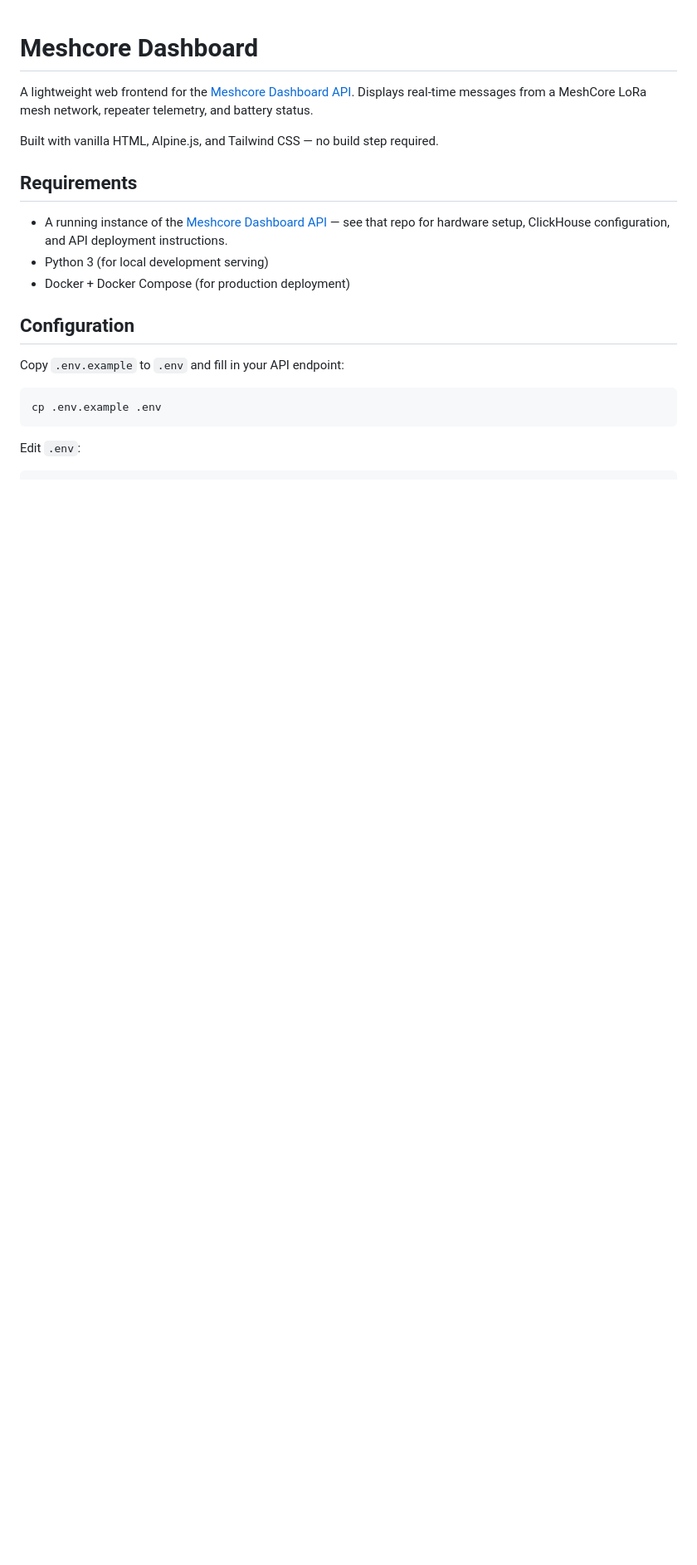
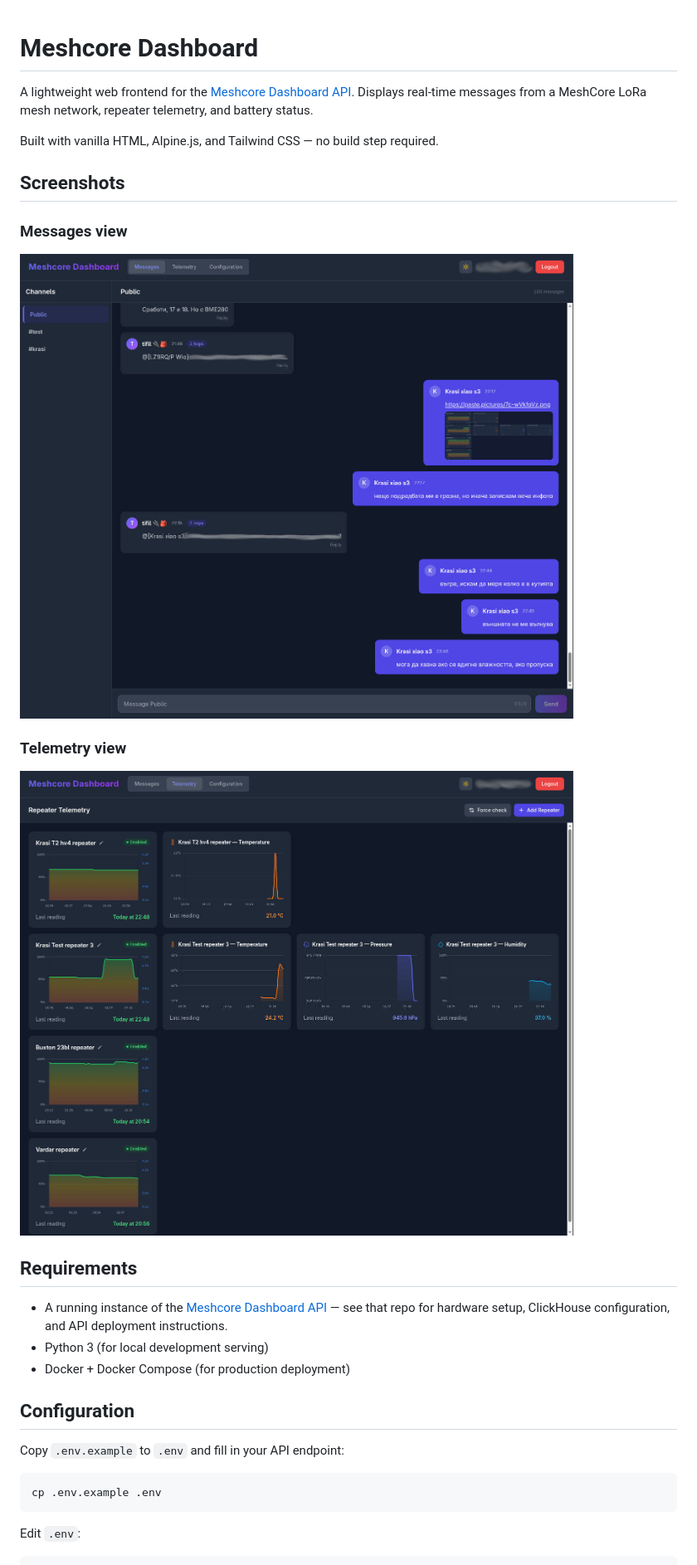
Before and after one commit to kkazakov/meshcore-dashboard-fe, a Markdown page: README.md, the part around the change. Shown: that part at 83% size. GitHub-like rendering; pictures changed too: screenshots/screen-1.jpg (added), screenshots/screen-2.jpg (added); blank space fills up the shorter version.

```diff
--- a/README.md
+++ b/README.md
@@ -3,6 +3,14 @@
 A lightweight web frontend for the [Meshcore Dashboard API](https://github.com/kkazakov/meshcore-dashboard-api). Displays real-time messages from a MeshCore LoRa mesh network, repeater telemetry, and battery status.
 
 Built with vanilla HTML, Alpine.js, and Tailwind CSS — no build step required.
+
+## Screenshots
+
+### Messages view
+![Messages view](screenshots/screen-1.jpg)
+
+### Telemetry view
+![Telemetry view](screenshots/screen-2.jpg)
 
 ## Requirements
 
```
Also changed, not shown: 2 other files.
